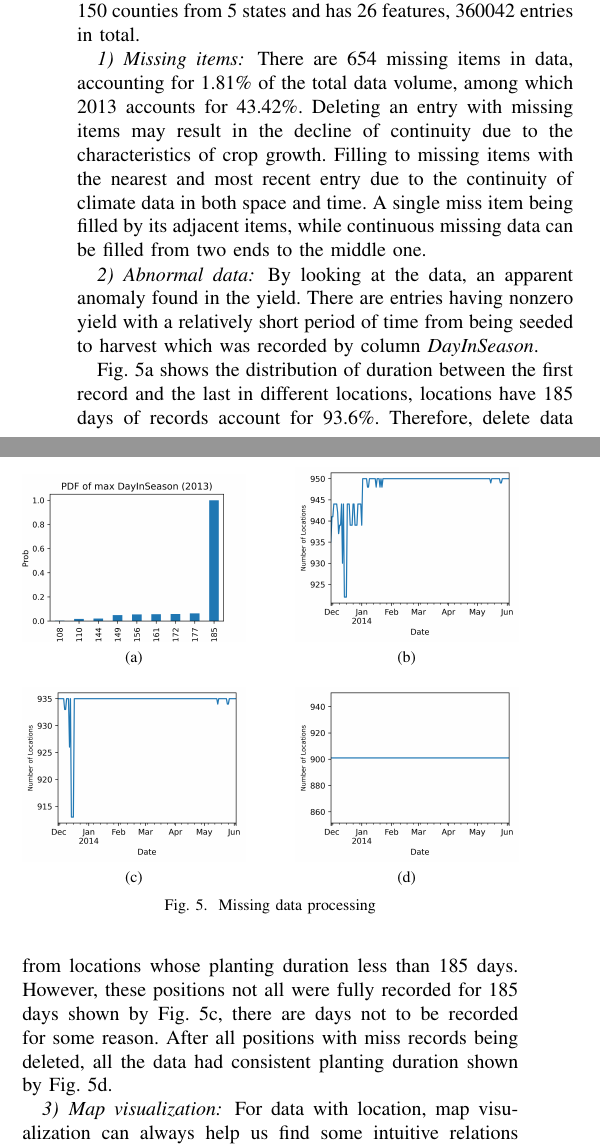
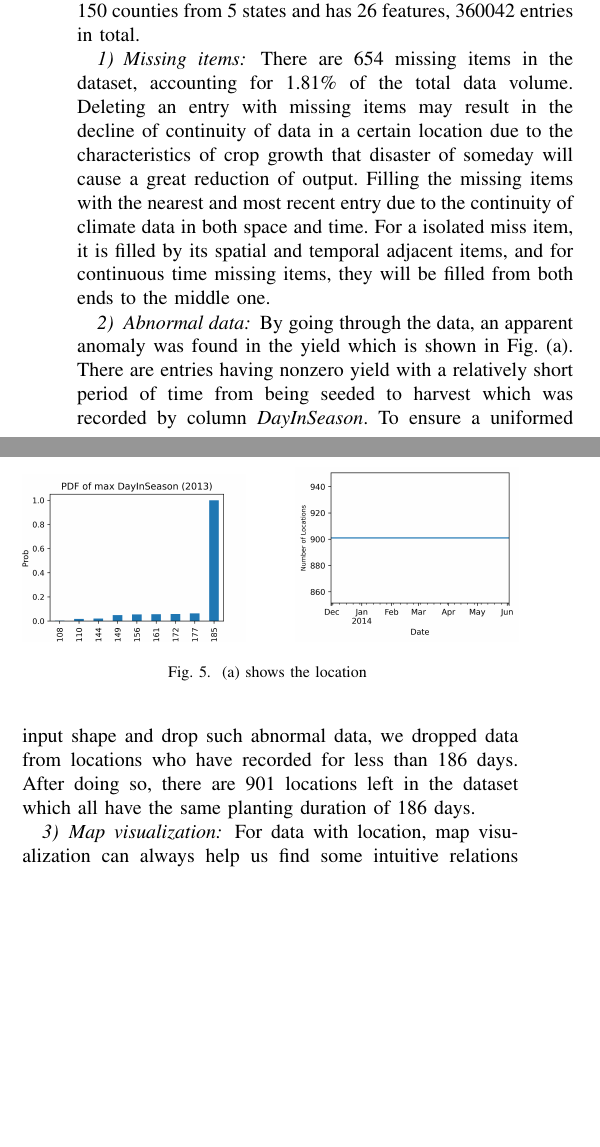
Before and after one commit to aoba98/bishe, a LaTeX paper (Latex/conference_101719.tex): two parts of the columns of page 4 of 7, joined at a grey line, cut so that both start at the same text, the shorter picture padded with empty space. Compiled offline with pdfLaTeX; a missing font is replaced by an installed copy or a similar font; a LaTeX package or settings file that is missing is left out.

Commit message:
paper update

```diff
--- a/Latex/conference_101719.tex
+++ b/Latex/conference_101719.tex
@@ -177,29 +177,27 @@ hanksliu@uestc.edu.cn}
     The dataset includes data of winter wheat yield in the U.S with local climate conditions in 2013 and 2014, and contains 150 counties from 5 states and has 26 features, 360042 entries in total.
 
   \subsubsection{Missing items}
-    There are 654 missing items in data, accounting for 1.81\% of the total data volume, among which 2013 accounts for 43.42\%. Deleting an entry with missing items may result in the decline of continuity due to the characteristics of crop growth. Filling to missing items with the nearest and most recent entry due to the continuity of climate data in both space and time. A single miss item being filled by its adjacent items, while continuous missing data can be filled from two ends to the middle one.
+    There are 654 missing items in the dataset, accounting for 1.81\% of the total data volume. Deleting an entry with missing items may result in the decline of continuity of data in a certain location due to the characteristics of crop growth that disaster of someday will cause a great reduction of output. Filling the missing items with the nearest and most recent entry due to the continuity of climate data in both space and time. For a isolated miss item, it is filled by its spatial and temporal adjacent items, and for continuous time missing items, they will be filled from both ends to the middle one.
 
   \subsubsection{Abnormal data}
-    By looking at the data, an apparent anomaly found in the yield. There are entries having nonzero yield with a relatively short period of time from being seeded to harvest which was recorded by column \textit{DayInSeason}.
-
-    Fig.~\ref{1a} shows the distribution of duration between the first record and the last in different locations, locations have 185 days of records account for 93.6\%. Therefore, delete data from locations whose planting duration less than 185 days. However, these positions not all were fully recorded for 185 days shown by Fig.~\ref{1c}, there are days not to be recorded for some reason. After all positions with miss records being deleted, all the data had consistent planting duration shown by Fig.~\ref{1d}.
-
+    By going through the data, an apparent anomaly was found in the yield which is shown in Fig.~\label{fig:drop-data}(a). There are entries having nonzero yield with a relatively short period of time from being seeded to harvest which was recorded by column \textit{DayInSeason}. To ensure a uniformed input shape and drop such abnormal data, we dropped data from locations who have recorded for less than 186 days. After doing so, there are 901 locations left in the dataset which all have the same planting duration of 186 days.
 
   \begin{figure}
       \centering
-    \subfloat[\label{1a}]{%
+      % TODO: 重绘图a
+    \subfloat{%
         \includegraphics[width=0.45\linewidth]{./figures/PDF of max DayInSeason (2013).png}}
       \hfill
-    \subfloat[\label{1b}]{%
-          \includegraphics[width=0.45\linewidth]{./figures/date&locations(origin).png}}
-      \\
-    \subfloat[\label{1c}]{%
-          \includegraphics[width=0.45\linewidth]{./figures/date&locations.png}}
-      \hfill
-    \subfloat[\label{1d}]{%
+    % \subfloat[\label{1b}]{%
+          % \includegraphics[width=0.45\linewidth]{./figures/date&locations(origin).png}}
+      % \\
+    % \subfloat[\label{1c}]{%
+          % \includegraphics[width=0.45\linewidth]{./figures/date&locations.png}}
+      % \hfill
+    \subfloat{%
           \includegraphics[width=0.45\linewidth]{./figures/date&locations(clean).png}}
-    \caption{Missing data processing}
-    \label{fig:missing-data}
+    \caption{(a) shows the location  }
+    \label{fig:drop-data}
   \end{figure}
 
   \subsubsection{Map visualization}
```
Also changed, not shown: Latex/conference_101719.pdf.
